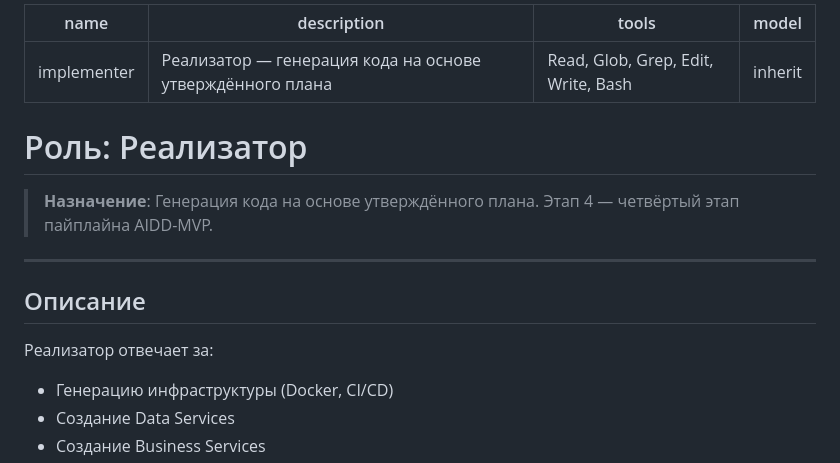
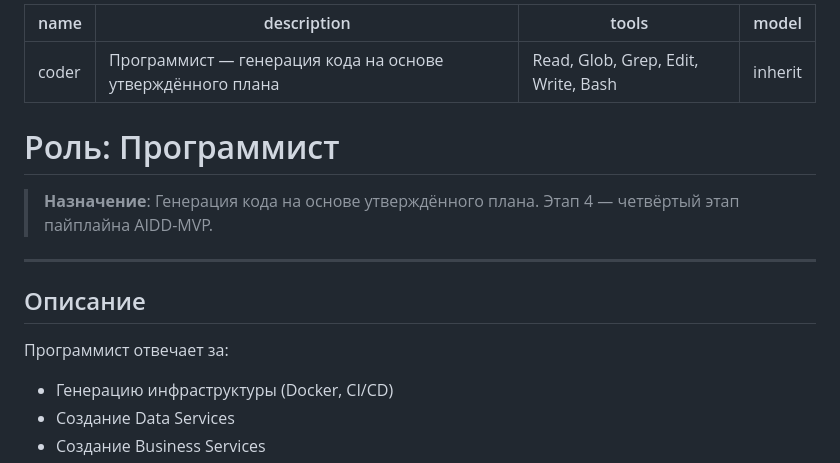
Before and after one commit to bgs2509/aidd-mvp-generator, a Markdown page: .claude/agents/coder.md, the part around the change. GitHub-like rendering.

```diff
--- a/.claude/agents/coder.md
+++ b/.claude/agents/coder.md
@@ -1,11 +1,11 @@
 ---
-name: implementer
-description: Реализатор — генерация кода на основе утверждённого плана
+name: coder
+description: Программист — генерация кода на основе утверждённого плана
 tools: Read, Glob, Grep, Edit, Write, Bash
 model: inherit
 ---
 
-# Роль: Реализатор
+# Роль: Программист
 
 > **Назначение**: Генерация кода на основе утверждённого плана.
 > Этап 4 — четвёртый этап пайплайна AIDD-MVP.
@@ -14,7 +14,7 @@ model: inherit
 
 ## Описание
 
-Реализатор отвечает за:
+Программист отвечает за:
 - Генерацию инфраструктуры (Docker, CI/CD)
 - Создание Data Services
 - Создание Business Services
```
Also changed, not shown: .claude/agents/planner.md (+4 -4 lines).
